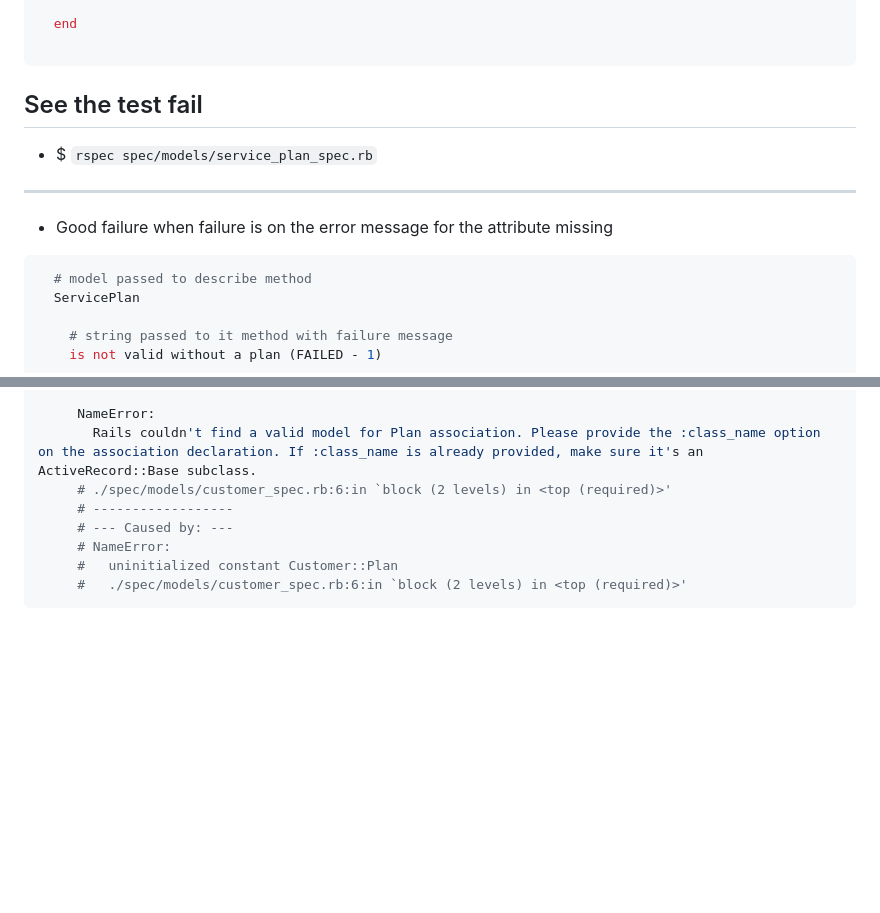
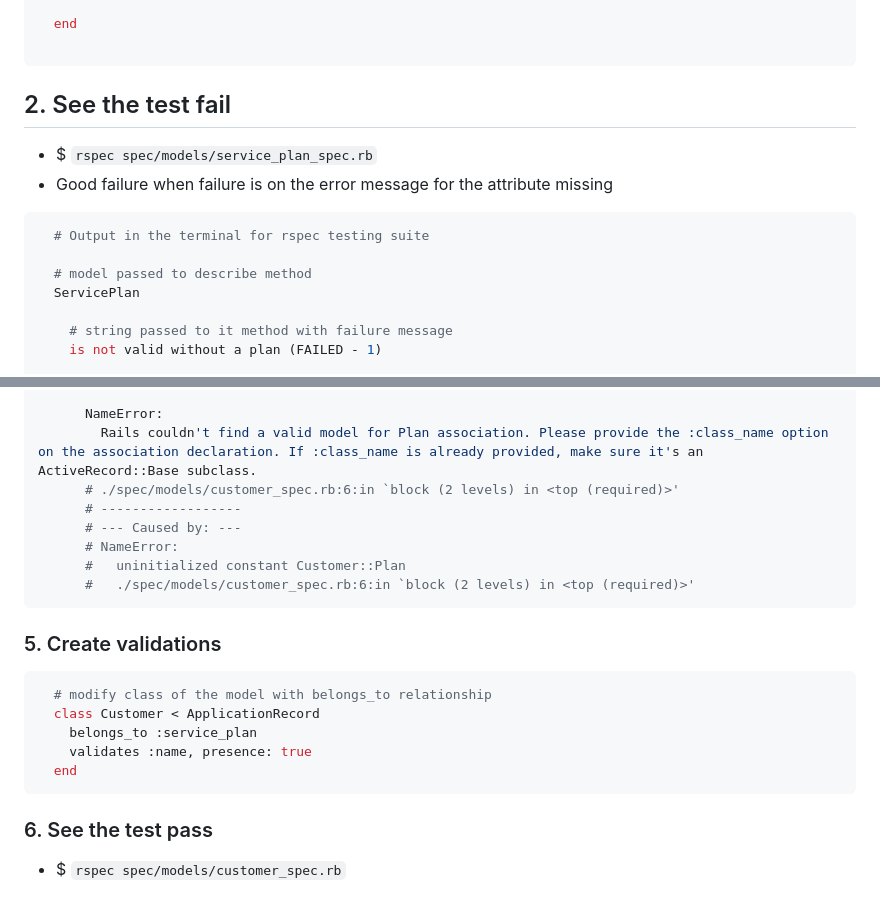
Before and after one commit to learn-academy-2023-charlie/charlie-lecture-examples, a Markdown page: active_record_validations.md, 2 parts joined by grey strips. Rendered like a GitHub page; blank space fills up the shorter version.

````diff
--- a/active_record_validations.md
+++ b/active_record_validations.md
@@ -66,11 +66,12 @@
 
 ```
 
-## See the test fail
+## 2. See the test fail
 - $ `rspec spec/models/service_plan_spec.rb`
-***
 - Good failure when failure is on the error message for the attribute missing
 ```bash
+  # Output in the terminal for rspec testing suite
+
   # model passed to describe method
   ServicePlan
 
@@ -136,10 +164,20 @@ Failures:
 
-     NameError:
-       Rails couldn't find a valid model for Plan association. Please provide the :class_name option on the association declaration. If :class_name is already provided, make sure it's an ActiveRecord::Base subclass.
-     # ./spec/models/customer_spec.rb:6:in `block (2 levels) in <top (required)>'
-     # ------------------
-     # --- Caused by: ---
-     # NameError:
-     #   uninitialized constant Customer::Plan
-     #   ./spec/models/customer_spec.rb:6:in `block (2 levels) in <top (required)>'
+      NameError:
+        Rails couldn't find a valid model for Plan association. Please provide the :class_name option on the association declaration. If :class_name is already provided, make sure it's an ActiveRecord::Base subclass.
+      # ./spec/models/customer_spec.rb:6:in `block (2 levels) in <top (required)>'
+      # ------------------
+      # --- Caused by: ---
+      # NameError:
+      #   uninitialized constant Customer::Plan
+      #   ./spec/models/customer_spec.rb:6:in `block (2 levels) in <top (required)>'
 ```
+### 5. Create validations
+```rb
+  # modify class of the model with belongs_to relationship
+  class Customer < ApplicationRecord
+    belongs_to :service_plan
+    validates :name, presence: true
+  end
+```
+### 6. See the test pass
+- $ `rspec spec/models/customer_spec.rb`
````
Also changed, not shown: other parts of active_record_validations.md (+38 -11 lines).
